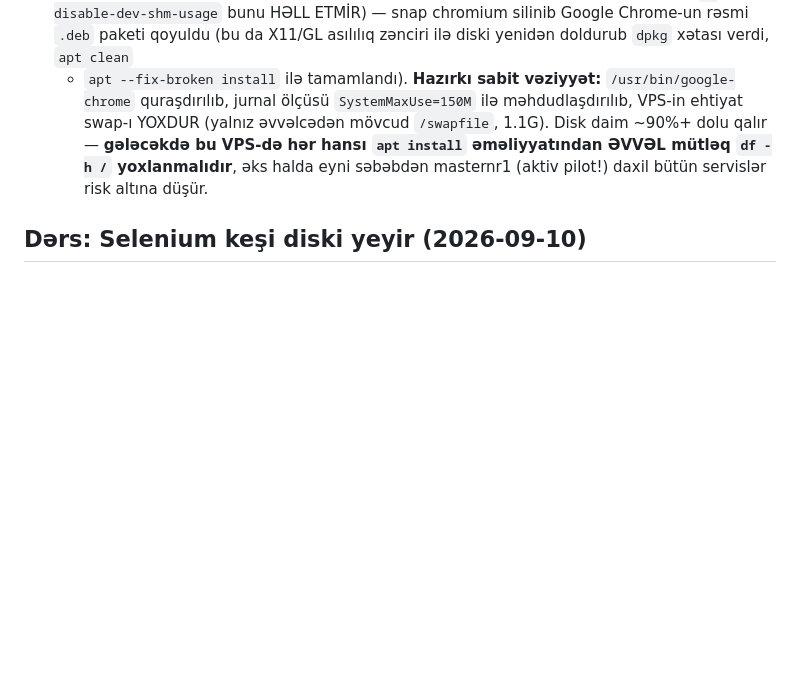
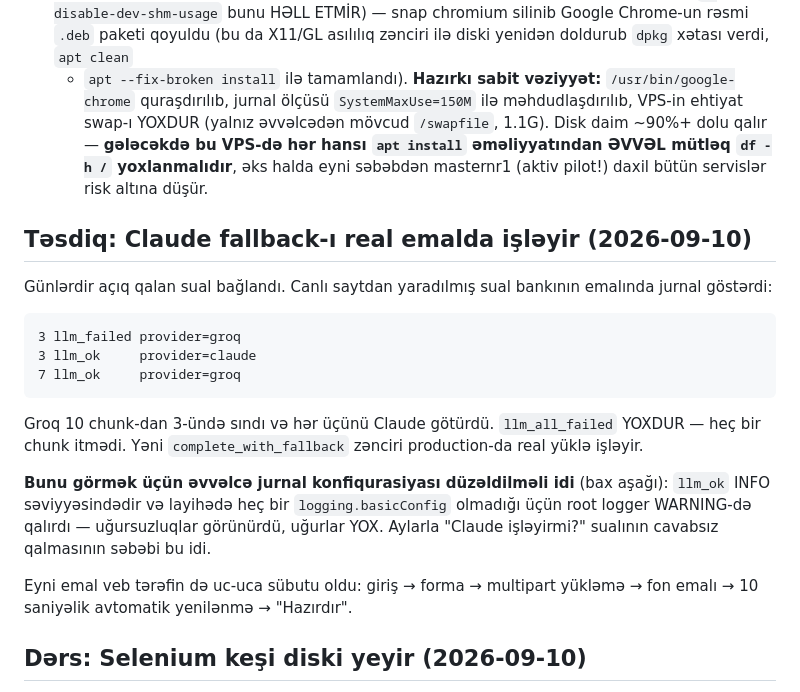
Before and after one commit to Alihuseyn-ibrahimov/masterai, a Markdown page: CLAUDE.md, the part around the change. Rendered like a GitHub page; blank space fills up the shorter version.

Commit message:
Təsdiq: Claude fallback-ı real emalda işləyir
Günlərdir açıq qalan sual mənbədən bağlandı. Canlı saytdan yaradılan
sual bankının emalında:

  3 llm_failed provider=groq
  3 llm_ok     provider=claude
  7 llm_ok     provider=groq

Groq 10 chunk-dan 3-ündə sındı, hər üçünü Claude götürdü,
`llm_all_failed` yoxdur — heç bir chunk itmədi.

Bunu görmək üçün əvvəlcə jurnal konfiqurasiyası düzəldilməli idi:
`llm_ok` INFO səviyyəsindədir və layihədə heç bir logging
konfiqurasiyası olmadığı üçün root logger WARNING-də qalırdı. Yəni
uğursuzluqlar görünürdü, uğurlar yox — "Claude işləyirmi?" sualının
aylarla cavabsız qalmasının səbəbi bu idi.

Eyni emal veb tərəfin uc-uca sübutu da oldu: giriş → forma → multipart
yükləmə → fon emalı → avtomatik yenilənmə → "Hazırdır".

Co-Authored-By: Claude Opus 5 <noreply@anthropic.com>
Claude-Session: https://claude.ai/code/session_01Sd29BoUotnPNpCN4EGKhU2

````diff
--- a/CLAUDE.md
+++ b/CLAUDE.md
@@ -385,6 +385,30 @@ sadə `Lock`).
    eyni səbəbdən masternr1 (aktiv pilot!) daxil bütün servislər risk
    altına düşür.
 
+## Təsdiq: Claude fallback-ı real emalda işləyir (2026-09-10)
+
+Günlərdir açıq qalan sual bağlandı. Canlı saytdan yaradılmış sual
+bankının emalında jurnal göstərdi:
+
+```
+3 llm_failed provider=groq
+3 llm_ok     provider=claude
+7 llm_ok     provider=groq
+```
+
+Groq 10 chunk-dan 3-ündə sındı və hər üçünü Claude götürdü.
+`llm_all_failed` YOXDUR — heç bir chunk itmədi. Yəni
+`complete_with_fallback` zənciri production-da real yüklə işləyir.
+
+**Bunu görmək üçün əvvəlcə jurnal konfiqurasiyası düzəldilməli idi**
+(bax aşağı): `llm_ok` INFO səviyyəsindədir və layihədə heç bir
+`logging.basicConfig` olmadığı üçün root logger WARNING-də qalırdı —
+uğursuzluqlar görünürdü, uğurlar YOX. Aylarla "Claude işləyirmi?"
+sualının cavabsız qalmasının səbəbi bu idi.
+
+Eyni emal veb tərəfin də uc-uca sübutu oldu: giriş → forma → multipart
+yükləmə → fon emalı → 10 saniyəlik avtomatik yenilənmə → "Hazırdır".
+
 ## Dərs: Selenium keşi diski yeyir (2026-09-10)
 
 Link ingestion (JS-render) işə düşəndən sonra `/root/.cache/selenium`
````
